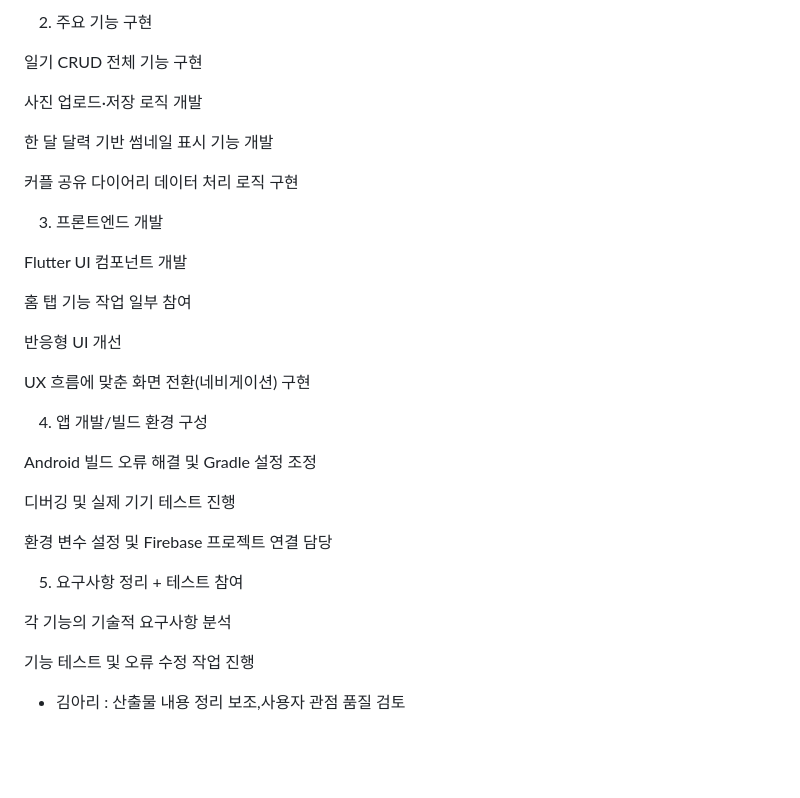
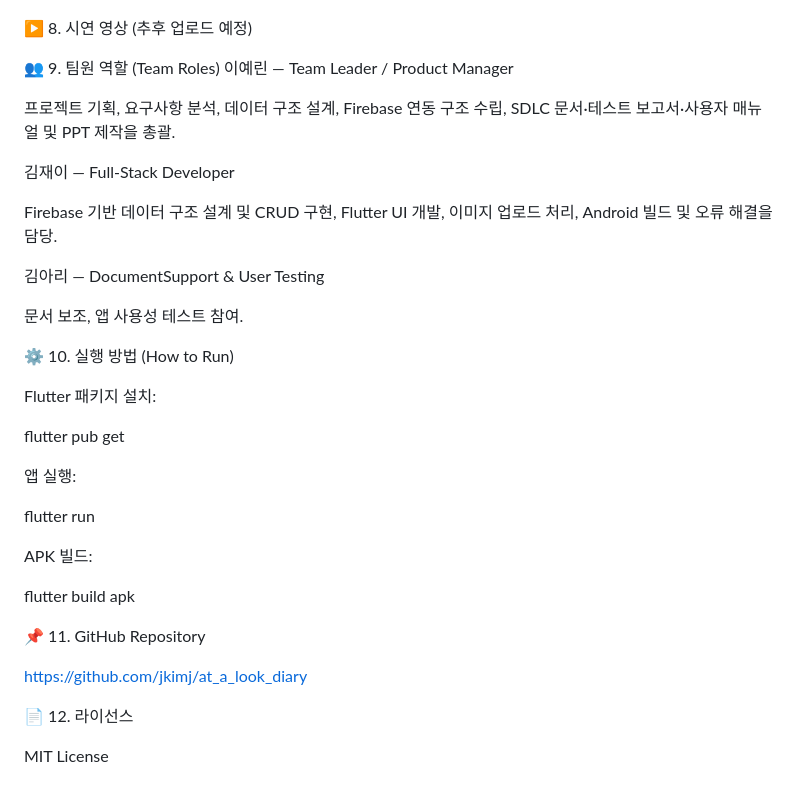
Before and after one commit to jkimj/at_a_look_diary, a Markdown page: README.md, the part around one of its changes. Rendered like a GitHub page; blank space fills up the shorter version.

```diff
--- a/README.md
+++ b/README.md
@@ -155,39 +91,43 @@ Firebase Auth(로그인), Storage(이미지 업로드) 연동
 
-2) 주요 기능 구현
-
-일기 CRUD 전체 기능 구현
-
-사진 업로드·저장 로직 개발
-
-한 달 달력 기반 썸네일 표시 기능 개발
-
-커플 공유 다이어리 데이터 처리 로직 구현
-
-3) 프론트엔드 개발
-
-Flutter UI 컴포넌트 개발
-
-홈 탭 기능 작업 일부 참여
-
-반응형 UI 개선
-
-UX 흐름에 맞춘 화면 전환(네비게이션) 구현
-
-4) 앱 개발/빌드 환경 구성
-
-Android 빌드 오류 해결 및 Gradle 설정 조정
-
-디버깅 및 실제 기기 테스트 진행
-
-환경 변수 설정 및 Firebase 프로젝트 연결 담당
-
-5) 요구사항 정리 + 테스트 참여
-
-각 기능의 기술적 요구사항 분석
-
-기능 테스트 및 오류 수정 작업 진행
+▶️ 8. 시연 영상 (추후 업로드 예정)
 
 
+👥 9. 팀원 역할 (Team Roles)
+이예린 — Team Leader / Product Manager
+
+프로젝트 기획, 요구사항 분석, 데이터 구조 설계, Firebase 연동 구조 수립,
+SDLC 문서·테스트 보고서·사용자 매뉴얼 및 PPT 제작을 총괄.
+
+김재이 — Full-Stack Developer
+
+Firebase 기반 데이터 구조 설계 및 CRUD 구현,
+Flutter UI 개발, 이미지 업로드 처리, Android 빌드 및 오류 해결을 담당.
+
+김아리 — DocumentSupport & User Testing
+
+ 문서 보조,
+앱 사용성 테스트 참여.
+
+⚙️ 10. 실행 방법 (How to Run)
+
+Flutter 패키지 설치:
+
+flutter pub get
 
 
-- 김아리 : 산출물 내용 정리 보조,사용자 관점 품질 검토
+앱 실행:
+
+flutter run
+
+
+APK 빌드:
+
+flutter build apk
+
+📌 11. GitHub Repository
+
+https://github.com/jkimj/at_a_look_diary
+
+📄 12. 라이선스
+
+MIT License
```
Also changed, not shown: other parts of README.md (+55 -119 lines).
